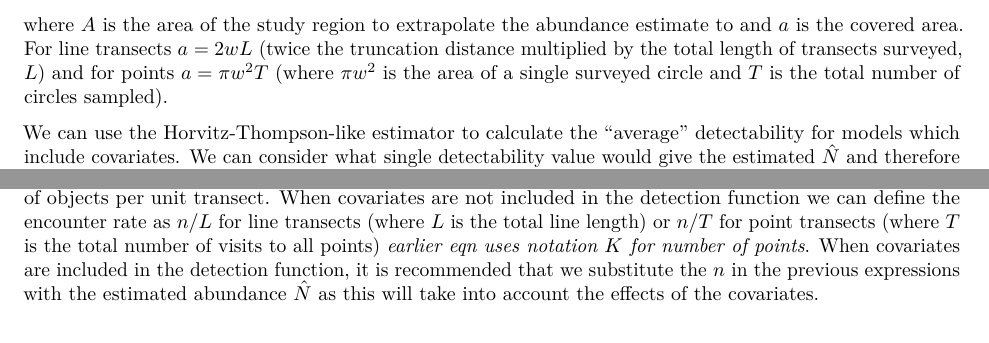
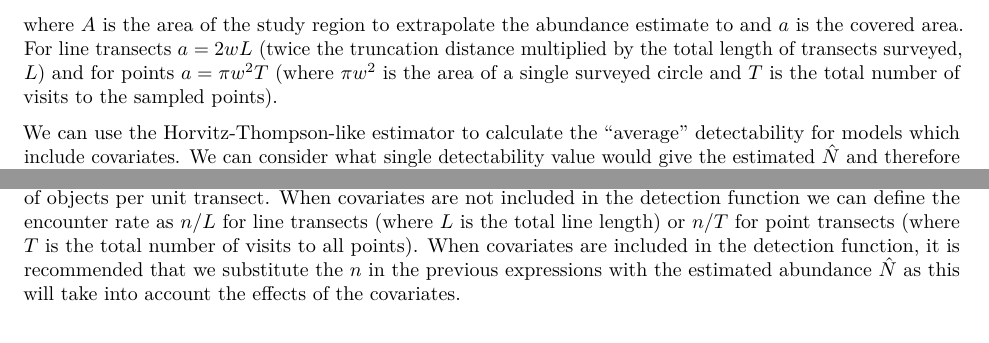
Before and after one commit to dill/distance-package-paper, an R Markdown document (paper.Rmd): two parts of page 10 of 14, joined at a grey line, cut so that both start at the same text. Rendered offline with R 4.5, knitr and Pandoc, then LaTeX, with nearby package versions; drawn as R Markdown's standard PDF in place of the format the file asks for; some code elsewhere in the file could not run offline.

Commit message:
more clarification of $K$/$T$

```diff
--- a/paper.Rmd
+++ b/paper.Rmd
@@ -444,7 +444,7 @@ Having obtained the abundance in the covered area, we can then scale-up to the s
 $$
 \hat{N} = \frac{A}{a} \hat{N}_\text{C},
 $$
-where $A$ is the area of the study region to extrapolate the abundance estimate to and $a$ is the covered area. For line transects $a=2wL$ (twice the truncation distance multiplied by the total length of transects surveyed, $L$) and for points $a=\pi w^2 T$ (where $\pi w^2$ is the area of a single surveyed circle and $T$ is the total number of circles sampled).
+where $A$ is the area of the study region to extrapolate the abundance estimate to and $a$ is the covered area. For line transects $a=2wL$ (twice the truncation distance multiplied by the total length of transects surveyed, $L$) and for points $a=\pi w^2 T$ (where $\pi w^2$ is the area of a single surveyed circle and $T$ is the total number of visits to the sampled points).
 
 We can use the Horvitz-Thompson-like estimator to calculate the "average" detectability for models which include covariates. We can consider what single detectability value would give the estimated $\hat{N}$ and therefore calculate:
 $$
@@ -479,7 +479,7 @@ $$
 $$
 where the partial derivatives of $\hat{N}_\text{C}$ are evaluated at the MLE ($\hat{\theta}$) and $\mathbf{H}$ is the first partial Hessian (outer product of first derivatives of the log likelihood) for numerical stability [@Buckland:2001vm, p 62]. Note that although we calculate uncertainty in $\hat{N}_\text{C}$, we can trivially scale-up to variance of $\hat{N}$.
 
-Sampling uncertainty can be characterised (rather than as simply $n$) by the *encounter rate*: the number of objects per unit transect. When covariates are not included in the detection function we can define the encounter rate as $n/L$ for line transects (where $L$ is the total line length) or $n/T$ for point transects (where $T$ is the total number of visits to all points) *earlier eqn uses notation $K$ for number of points*. When covariates are included in the detection function, it is recommended that we substitute the $n$ in the previous expressions with the estimated abundance $\hat{N}$ as this will take into account the effects of the covariates.
+Sampling uncertainty can be characterised (rather than as simply $n$) by the *encounter rate*: the number of objects per unit transect. When covariates are not included in the detection function we can define the encounter rate as $n/L$ for line transects (where $L$ is the total line length) or $n/T$ for point transects (where $T$ is the total number of visits to all points). When covariates are included in the detection function, it is recommended that we substitute the $n$ in the previous expressions with the estimated abundance $\hat{N}$ as this will take into account the effects of the covariates.
 
 For line transects, by default, \pkg{Distance} uses a variation of the estimator "R2" from @Fewster:2009ku replacing number of observations per sample with the estimated abundance per sample [@Innes:2002ka; @Marques:2003vb]:
 $$
```
Also changed, not shown: paper.Rmd (2 more changed lines).
